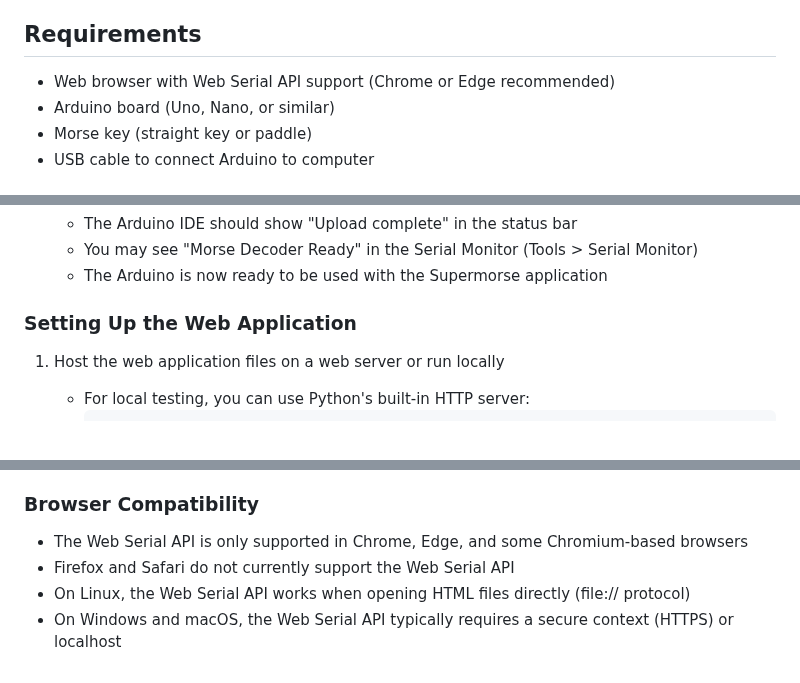
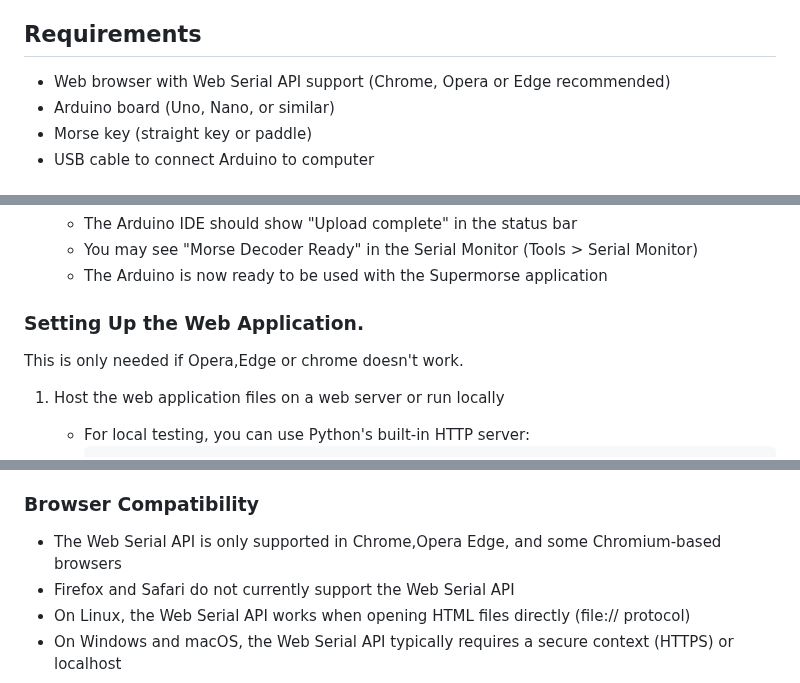
Before and after one commit to Supermagnum/Supermorse, a Markdown page: README.md, 3 parts joined by grey strips. GitHub-like rendering.

```diff
--- a/README.md
+++ b/README.md
@@ -39,7 +39,7 @@ Supermorse implements this method while adding modern features like regional cha
 
 ## Requirements
 
-- Web browser with Web Serial API support (Chrome or Edge recommended)
+- Web browser with Web Serial API support (Chrome, Opera or Edge recommended)
 - Arduino board (Uno, Nano, or similar)
 - Morse key (straight key or paddle)
 - USB cable to connect Arduino to computer
@@ -156,7 +156,9 @@ Mode B is preferred by some experienced operators who have developed their timin
    - You may see "Morse Decoder Ready" in the Serial Monitor (Tools > Serial Monitor)
    - The Arduino is now ready to be used with the Supermorse application
 
-### Setting Up the Web Application
+### Setting Up the Web Application.
+
+This is only needed if Opera,Edge or chrome doesn't work.
 
 1. Host the web application files on a web server or run locally
    - For local testing, you can use Python's built-in HTTP server:
@@ -249,7 +251,7 @@ The firmware supports:
 
 ### Browser Compatibility
 
-- The Web Serial API is only supported in Chrome, Edge, and some Chromium-based browsers
+- The Web Serial API is only supported in Chrome,Opera Edge, and some Chromium-based browsers
 - Firefox and Safari do not currently support the Web Serial API
 - On Linux, the Web Serial API works when opening HTML files directly (file:// protocol)
 - On Windows and macOS, the Web Serial API typically requires a secure context (HTTPS) or localhost
```
